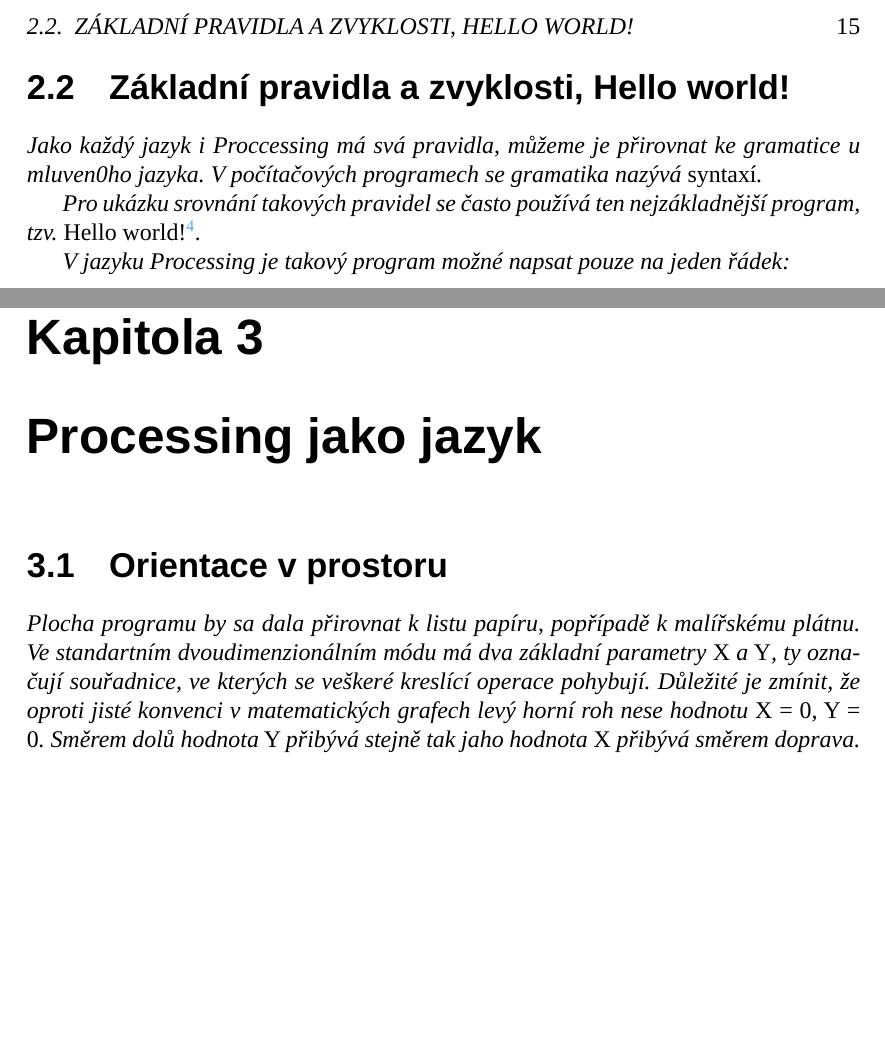
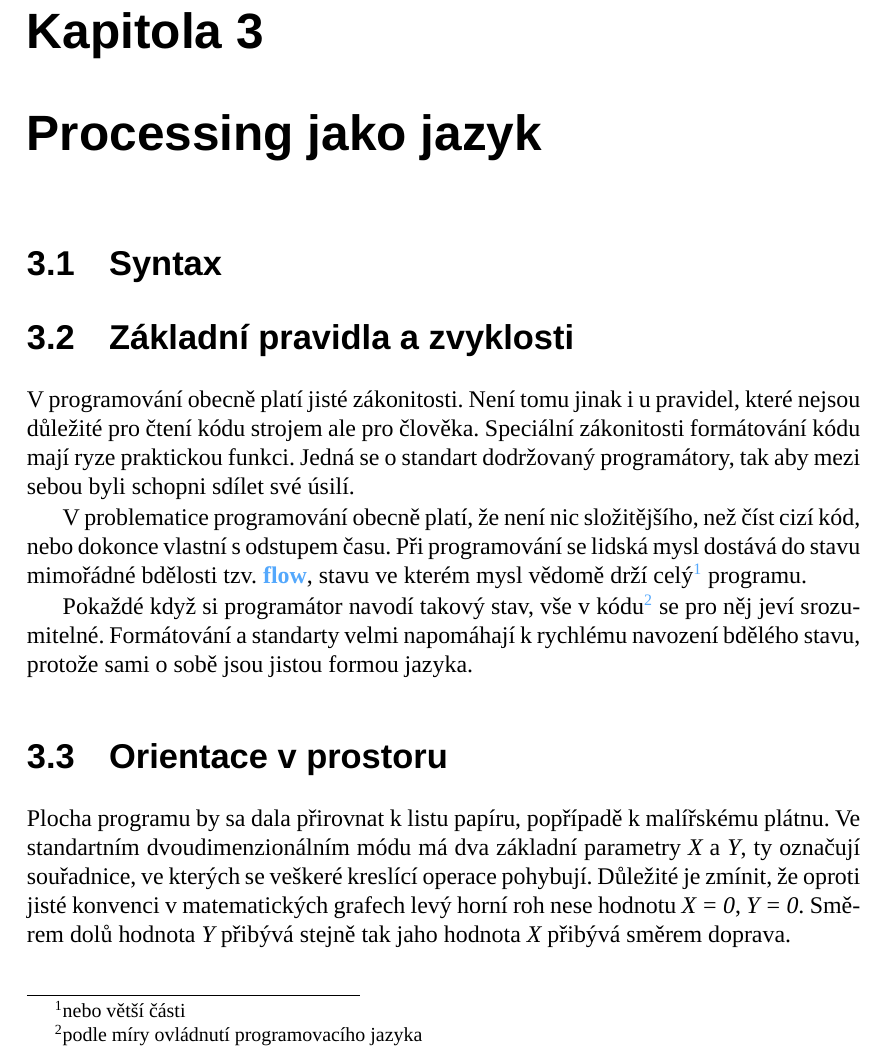
Before and after one commit to K0F/processing_1, a LaTeX thesis (verze2.tex, which reads listings.tex, slovnik.tex): two parts of pages 15 and 17 of 39 before the commit and part of page 15 of 37 after it, the two joined at a grey line, cut at the place of the change, the shorter picture padded with empty space. Compiled offline with LuaLaTeX; a missing font is replaced by an installed copy or a similar font.

Commit message:
sekce synax, a zvyklosti přeřazeny do kapitoly Processing jako jazyk

```diff
--- a/listings.tex
+++ b/listings.tex
@@ -25,10 +25,10 @@ backgroundcolor=\color{bggray}
 
 \lstset{literate=%
 {š}{\v{s}}1
-{č}{\v{v}}1
-{ž}{\v{\z}}1
-{ř}{\v{\r}}1
-{ß}{{\ss}}2
+{č}{\v{c}}1
+{ž}{\v{z}}1
+{ř}{\v{r}}1
+{ň}{\v{n}}1
 }
 
 \lstset{
--- a/slovnik.tex
+++ b/slovnik.tex
@@ -1,3 +1,9 @@
+\newglossaryentry{flow}
+{
+  name={flow},
+  description={nebo-li plynutí, tok, je zvláštním stavem mysli popisovaným programátory, jedná se o stav kdy je člověk plně zanořen do práce a jakékoli vyrušení z tohoto stavu si vyžaduje opětovné nastolování, podle zkušených progrmátorů nastolení takového stavu obvykle trvá 10-15 minut práce s kódem.}
+}
+
 \newglossaryentry{draw()}
 {
   name={draw()},
--- a/verze2.tex
+++ b/verze2.tex
@@ -410,25 +410,24 @@ Ke standartním adresářům, které se často objevují ve struktuře skteche,
 
 Místo na disku, které Processing využívá k uskladnění sktechí se nazývá povšechně sketchbook a je v podstatě pouze adresář obsahující jednotlivé projekty. Koncepce sketchbooku spočívá v uspořádání jednotlivých projektů do organizované formy a ačkoli nevnáší do jednotlivých projektů sám o sobě řád může napomoci k vytvoření řádu vlastního. Ze své zkušenosti mohu říci, že organizace jednotlivých projektů do jakékoli struktury má opravdu smysl. Mnou preferovaná struktura obsahuje jednotlivé roky následně ještě dělené do měsíců, ale možnosti organizace záleží čistě na uživatelových preferencích. Tímto chci spíše ilustrovat možnosti uspořádání než-li nezbytnost, ale přítomnost vašeho systému od počátku vřele doporučuji.
 
-Ve sketchbooku se dále nachází jeden speciální adresář nazvaný {\em libraries}. Adresář v sobě uchovává externí rozšíření Processingu o komunitní knihovny. Standartně Processing již své základní knihovny nese v sobě, tj. jsou standartně přidány do samotného Processingu. V tomto adresáři se nacházejí knihovny které budete moci použít později. Na stránkách projektu {\em http://processing.org} můžete nalézt velké množství komunitních knihoven s dobrou dokumentací, volně ke stažení. Veškeré tyto knihovny tedy Processing potřeuje nalézt v tomto adresáři.
-
-
-\newpage
-\section{Základní pravidla a zvyklosti, Hello world!}
-
-Jako každý jazyk i Proccessing má svá pravidla, můžeme je přirovnat ke gramatice u mluven0ho jazyka. V počítačových programech se gramatika nazývá {\em syntaxí}.
-
-Pro ukázku srovnání takových pravidel se často používá ten nejzákladnější program, tzv. {\em Hello world!}\footnote{překlad: Ahoj světe!}.
-
-V jazyku Processing je takový program možné napsat pouze na jeden řádek:
-
-\begin{lstlisting}
-println("Hello world!");
-\end{lstlisting}
+Ve sketchbooku se dále nachází jeden speciální adresář nazvaný {\em libraries}. Adresář v sobě uchovává externí rozšíření Processingu o komunitní knihovny. Standartně Processing již své základní knihovny nese v sobě, tj. jsou standartně přidány do samotného Processingu. V tomto adresáři se nacházejí knihovny které budete moci použít později. Na stránkách projektu {\em http://processing.org} můžete nalézt velké množství komunitních knihoven s dobrou dokumentací, volně ke stažení. Veškeré tyto knihovny tedy Processing potřebuje nalézt v tomto adresáři.
 
 
 
 \chapter{Processing jako jazyk}
+
+
+
+\section{Syntax}
+
+\section{Základní pravidla a zvyklosti}
+
+V programování obecně platí jisté zákonitosti. Není tomu jinak i u pravidel, které nejsou důležité pro čtení kódu strojem ale pro člověka. Speciální zákonitosti formátování kódu mají ryze praktickou funkci. Jedná se o standart dodržovaný programátory, tak aby mezi sebou byli schopni sdílet své úsilí.
+
+V problematice programování obecně platí, že není nic složitějšího, než číst cizí kód, nebo dokonce vlastní s odstupem času. Při programování se lidská mysl dostává do stavu mimořádné bdělosti tzv. \slovnik{flow}, stavu ve kterém mysl vědomě drží celý\footnote{nebo větší části} programu.
+
+Pokaždé když si programátor navodí takový stav, vše v kódu\footnote{podle míry ovládnutí programovacího jazyka} se pro něj jeví srozumitelné. Formátování a standarty velmi napomáhají k rychlému navození bdělého stavu, protože sami o sobě jsou jistou formou jazyka.
+
 
 \section{Orientace v prostoru}
 
```
Also changed, not shown: verze2.pdf, verze2.tex (2 more changed lines), 1 other file.
